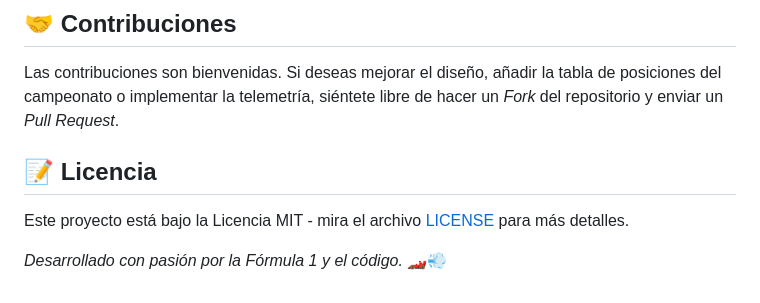
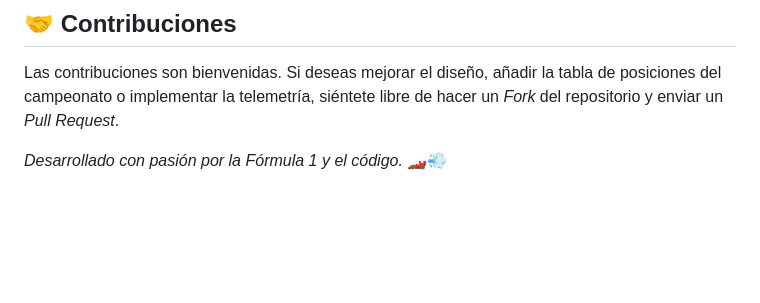
Before and after one commit to andres-ceballosma/Taller-No-2-Pagina-web-y-Aplicaci-n-Movil-, a Markdown page: README.md, the part around the change. GitHub-like rendering; blank space fills up the shorter version.

Commit message:
Remove license section from README
Removed license section from README.

```diff
--- a/README.md
+++ b/README.md
@@ -61,8 +61,4 @@ Se extrae el arreglo de carreras y se filtra la primera cuya combinación de `da
 
 Las contribuciones son bienvenidas. Si deseas mejorar el diseño, añadir la tabla de posiciones del campeonato o implementar la telemetría, siéntete libre de hacer un *Fork* del repositorio y enviar un *Pull Request*.
 
-## 📝 Licencia
-
-Este proyecto está bajo la Licencia MIT - mira el archivo [LICENSE](LICENSE) para más detalles.
-
 *Desarrollado con pasión por la Fórmula 1 y el código.* 🏎️💨
```
